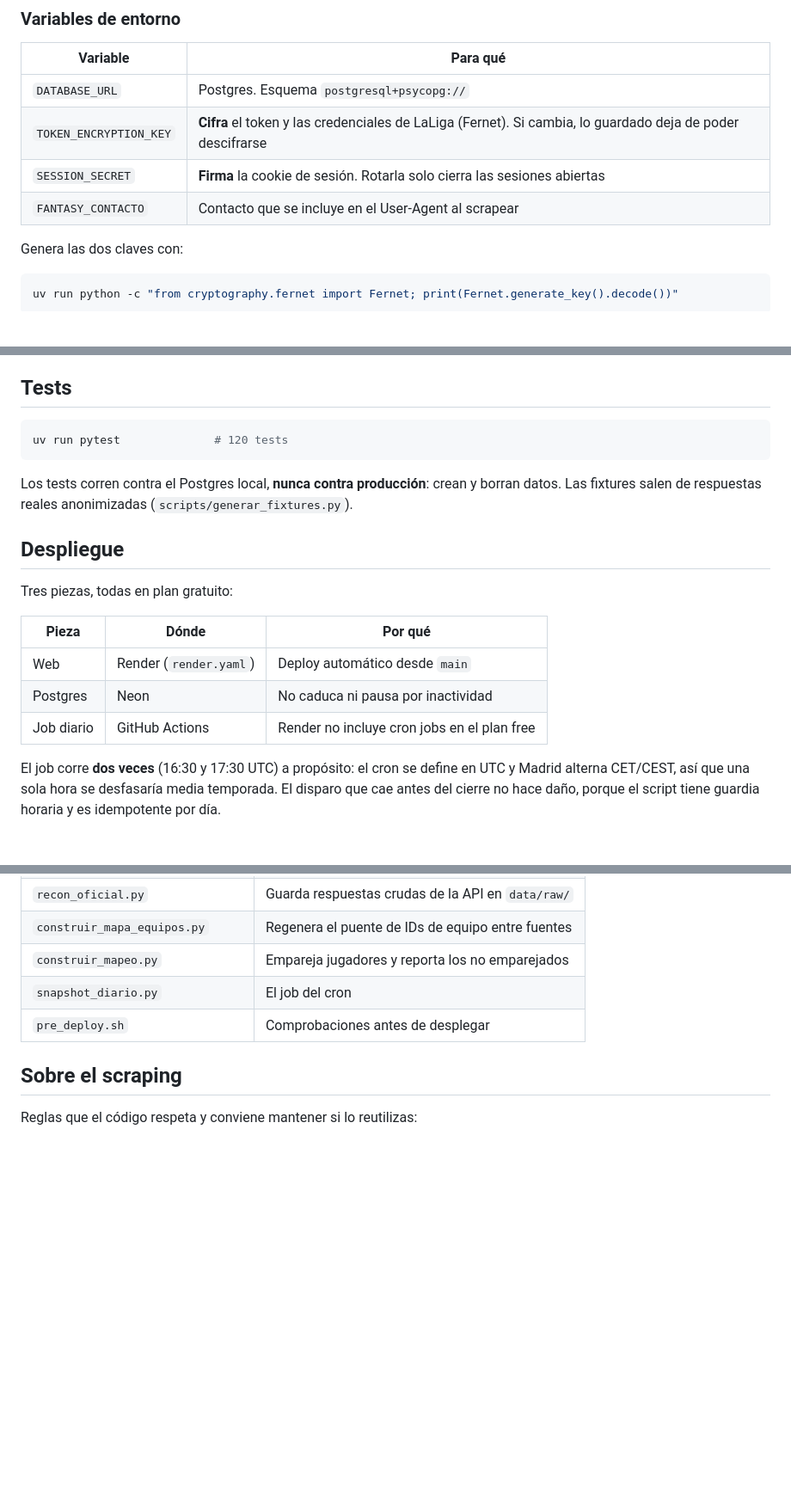
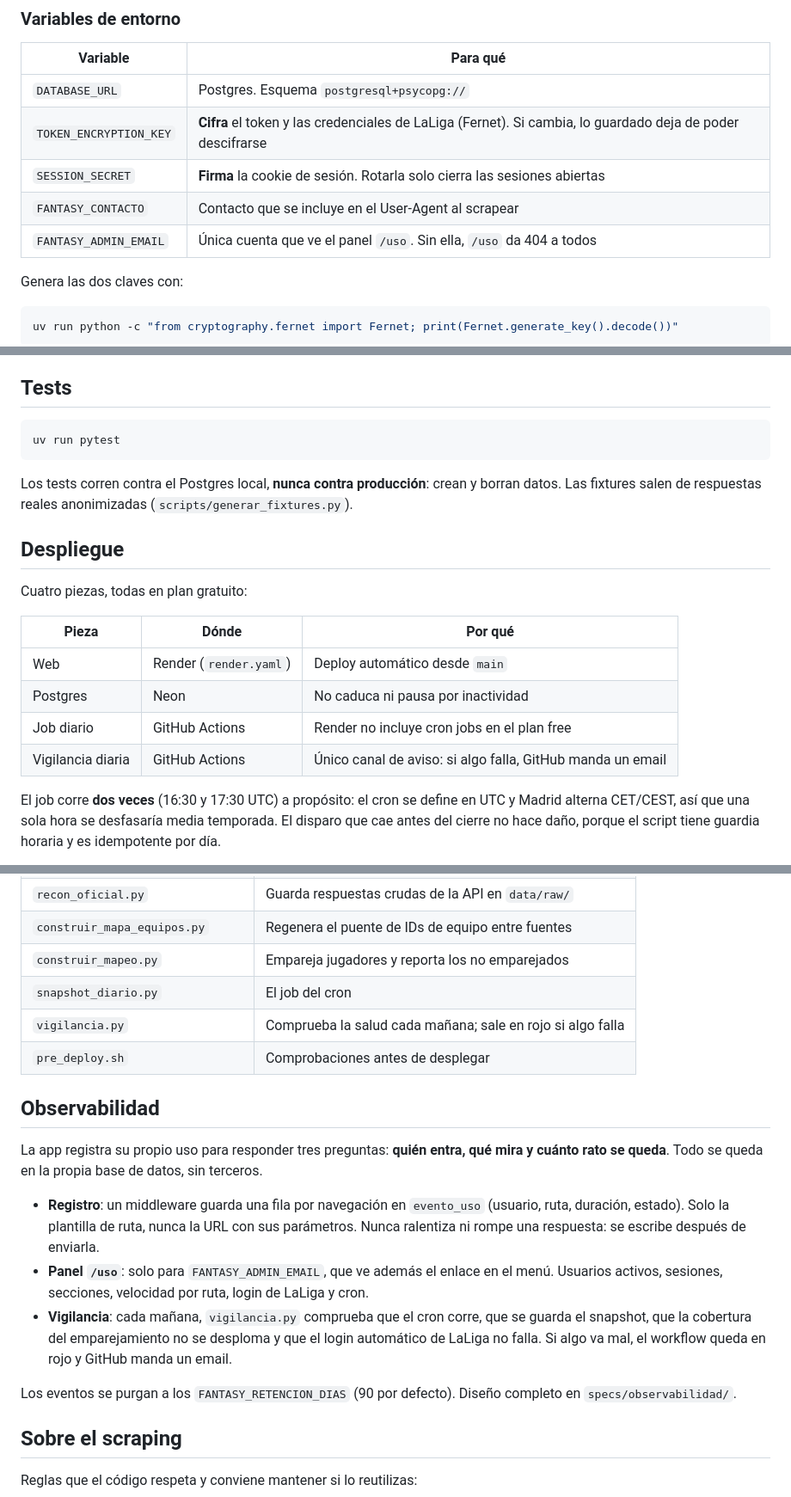
Before and after one commit to nicorg5/fantasy-scout, a Markdown page: README.md, 3 parts joined by grey strips. Shown at 86% size. Drawn GitHub-style; blank space fills up the shorter version.

Commit message:
[Change][Docs] - Documentar la observabilidad en el README
Nueva sección, variable FANTASY_ADMIN_EMAIL y script de vigilancia.
Se quita además el número de tests, que caducaba con cada cambio.

````diff
--- a/README.md
+++ b/README.md
@@ -93,6 +93,7 @@ No hay registro público: las cuentas se crean con el script.
 | `TOKEN_ENCRYPTION_KEY` | **Cifra** el token y las credenciales de LaLiga (Fernet). Si cambia, lo guardado deja de poder descifrarse |
 | `SESSION_SECRET` | **Firma** la cookie de sesión. Rotarla solo cierra las sesiones abiertas |
 | `FANTASY_CONTACTO` | Contacto que se incluye en el User-Agent al scrapear |
+| `FANTASY_ADMIN_EMAIL` | Única cuenta que ve el panel `/uso`. Sin ella, `/uso` da 404 a todos |
 
 Genera las dos claves con:
 
@@ -115,7 +116,7 @@ La app necesita un *bearer token* de LaLiga Fantasy, que **caduca cada 24 horas*
 ## Tests
 
 ```bash
-uv run pytest              # 120 tests
+uv run pytest
 ```
 
 Los tests corren contra el Postgres local, **nunca contra producción**: crean y borran
@@ -124,13 +125,14 @@ datos. Las fixtures salen de respuestas reales anonimizadas
 
 ## Despliegue
 
-Tres piezas, todas en plan gratuito:
+Cuatro piezas, todas en plan gratuito:
 
 | Pieza | Dónde | Por qué |
 |---|---|---|
 | Web | Render (`render.yaml`) | Deploy automático desde `main` |
 | Postgres | Neon | No caduca ni pausa por inactividad |
 | Job diario | GitHub Actions | Render no incluye cron jobs en el plan free |
+| Vigilancia diaria | GitHub Actions | Único canal de aviso: si algo falla, GitHub manda un email |
 
 El job corre **dos veces** (16:30 y 17:30 UTC) a propósito: el cron se define en UTC y
 Madrid alterna CET/CEST, así que una sola hora se desfasaría media temporada. El disparo
@@ -195,7 +197,25 @@ merge: con un único desarrollador basta con ver el resultado antes de mergear.
 | `construir_mapa_equipos.py` | Regenera el puente de IDs de equipo entre fuentes |
 | `construir_mapeo.py` | Empareja jugadores y reporta los no emparejados |
 | `snapshot_diario.py` | El job del cron |
+| `vigilancia.py` | Comprueba la salud cada mañana; sale en rojo si algo falla |
 | `pre_deploy.sh` | Comprobaciones antes de desplegar |
+
+## Observabilidad
+
+La app registra su propio uso para responder tres preguntas: **quién entra, qué mira y
+cuánto rato se queda**. Todo se queda en la propia base de datos, sin terceros.
+
+- **Registro**: un middleware guarda una fila por navegación en `evento_uso` (usuario, ruta,
+  duración, estado). Solo la plantilla de ruta, nunca la URL con sus parámetros. Nunca
+  ralentiza ni rompe una respuesta: se escribe después de enviarla.
+- **Panel `/uso`**: solo para `FANTASY_ADMIN_EMAIL`, que ve además el enlace en el menú.
+  Usuarios activos, sesiones, secciones, velocidad por ruta, login de LaLiga y cron.
+- **Vigilancia**: cada mañana, `vigilancia.py` comprueba que el cron corre, que se guarda el
+  snapshot, que la cobertura del emparejamiento no se desploma y que el login automático
+  de LaLiga no falla. Si algo va mal, el workflow queda en rojo y GitHub manda un email.
+
+Los eventos se purgan a los `FANTASY_RETENCION_DIAS` (90 por defecto). Diseño completo en
+`specs/observabilidad/`.
 
 ## Sobre el scraping
 
````
